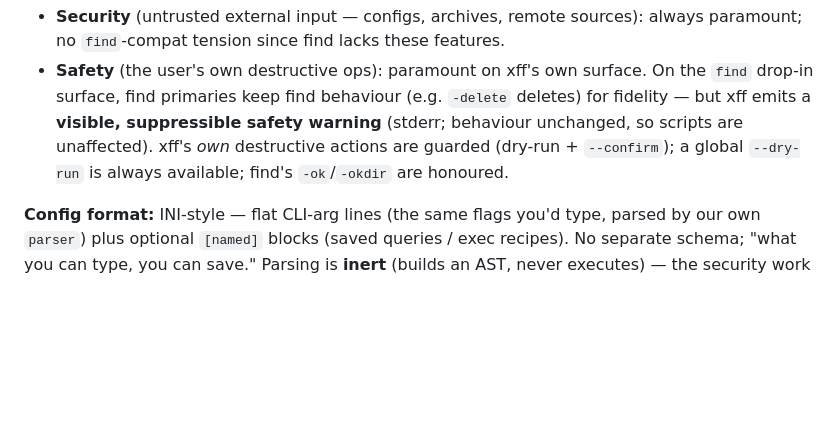
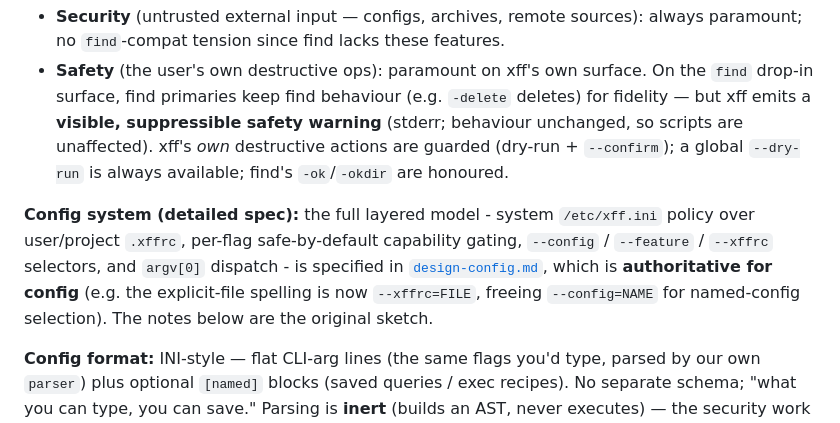
Before and after one commit to helly25/xff, a Markdown page: docs/design.md, the part around the change. Rendered like a GitHub page; blank space fills up the shorter version.

```diff
--- a/docs/design.md
+++ b/docs/design.md
@@ -122,6 +122,8 @@ A **prime goal** (see Goals). Two strands:
 - **Security** (untrusted external input — configs, archives, remote sources): always paramount; no `find`-compat tension since find lacks these features.
 - **Safety** (the user's own destructive ops): paramount on xff's own surface. On the `find` drop-in surface, find primaries keep find behaviour (e.g. `-delete` deletes) for fidelity — but xff emits a **visible, suppressible safety warning** (stderr; behaviour unchanged, so scripts are unaffected). xff's *own* destructive actions are guarded (dry-run + `--confirm`); a global `--dry-run` is always available; find's `-ok`/`-okdir` are honoured.
 
+**Config system (detailed spec):** the full layered model - system `/etc/xff.ini` policy over user/project `.xffrc`, per-flag safe-by-default capability gating, `--config` / `--feature` / `--xffrc` selectors, and `argv[0]` dispatch - is specified in [`design-config.md`](design-config.md), which is **authoritative for config** (e.g. the explicit-file spelling is now `--xffrc=FILE`, freeing `--config=NAME` for named-config selection). The notes below are the original sketch.
+
 **Config format:** INI-style — flat CLI-arg lines (the same flags you'd type, parsed by our own `parser`) plus optional `[named]` blocks (saved queries / exec recipes). No separate schema; "what you can type, you can save." Parsing is **inert** (builds an AST, never executes) — the security work is the action-gate below, not the format.
 
 **Config trust model:**
```
Also changed, not shown: docs/design-config.md (added, +218 -0 lines).
